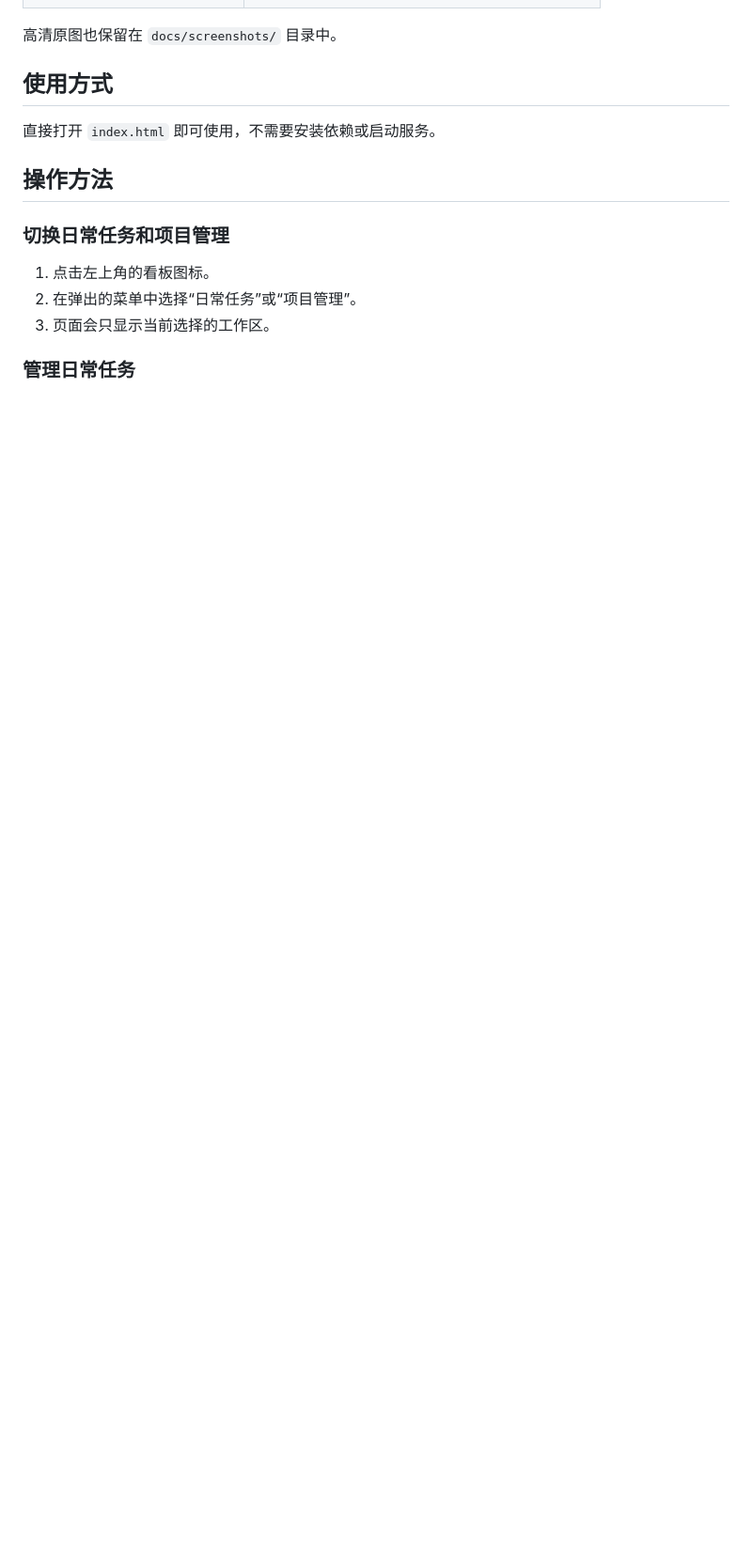
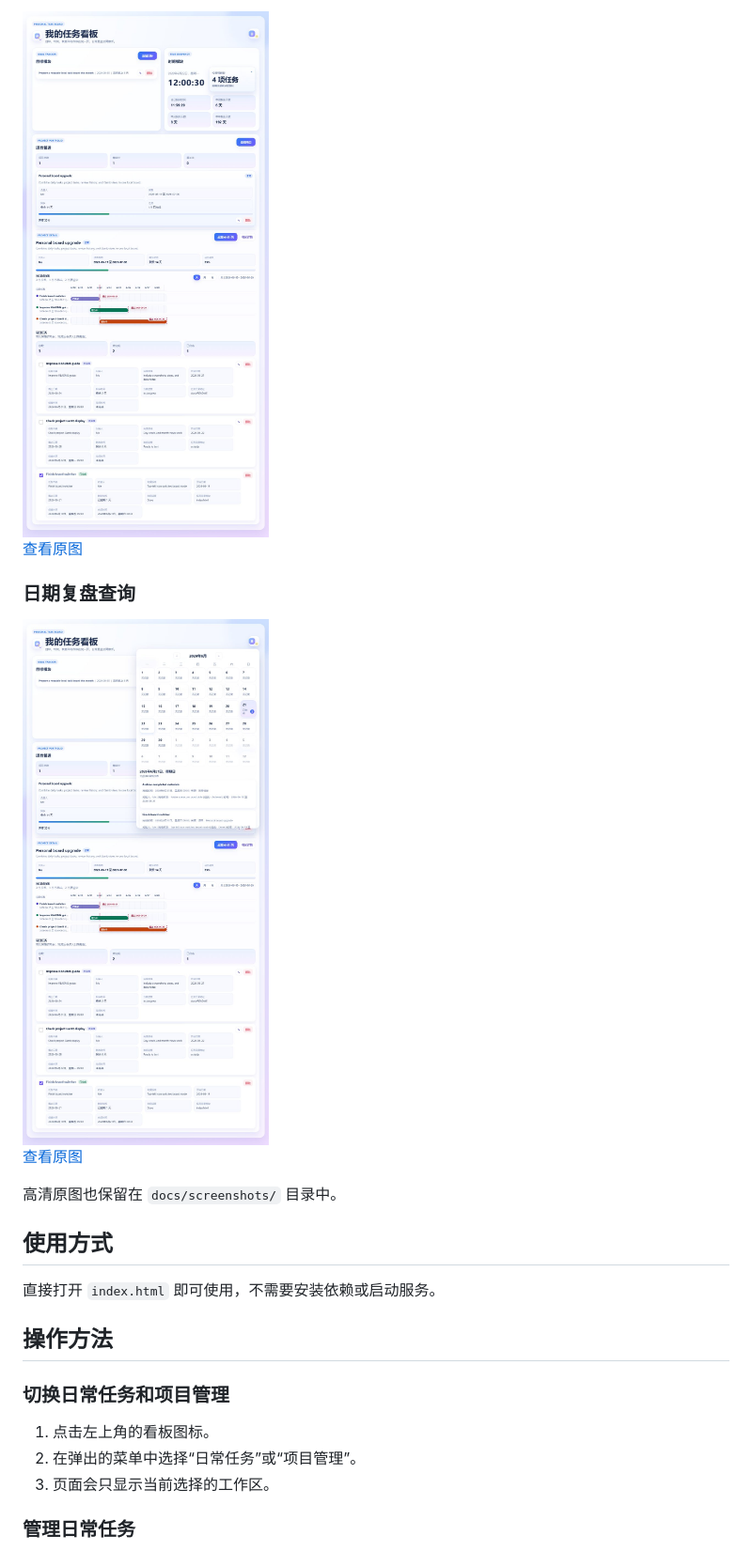
Before and after one commit to jayhezk/task-manage-local, a Markdown page: README.md, the part around one of its changes. Shown at 94% size. Rendered like a GitHub page; blank space fills up the shorter version.

```diff
--- a/README.md
+++ b/README.md
@@ -17,3 +25,12 @@
+<img src="https://raw.githubusercontent.com/jayhezk/task-manage-local/main/docs/screenshots/preview/03-project-board.jpg" alt="项目管理看板" width="720">
+
+[查看原图](docs/screenshots/03-project-board.png)
+
+### 日期复盘查询
+
+<img src="https://raw.githubusercontent.com/jayhezk/task-manage-local/main/docs/screenshots/preview/04-calendar-review.jpg" alt="日期复盘查询" width="720">
+
+[查看原图](docs/screenshots/04-calendar-review.png)
 
 高清原图也保留在 `docs/screenshots/` 目录中。
 
```
Also changed, not shown: other parts of README.md (+16 -8 lines).
